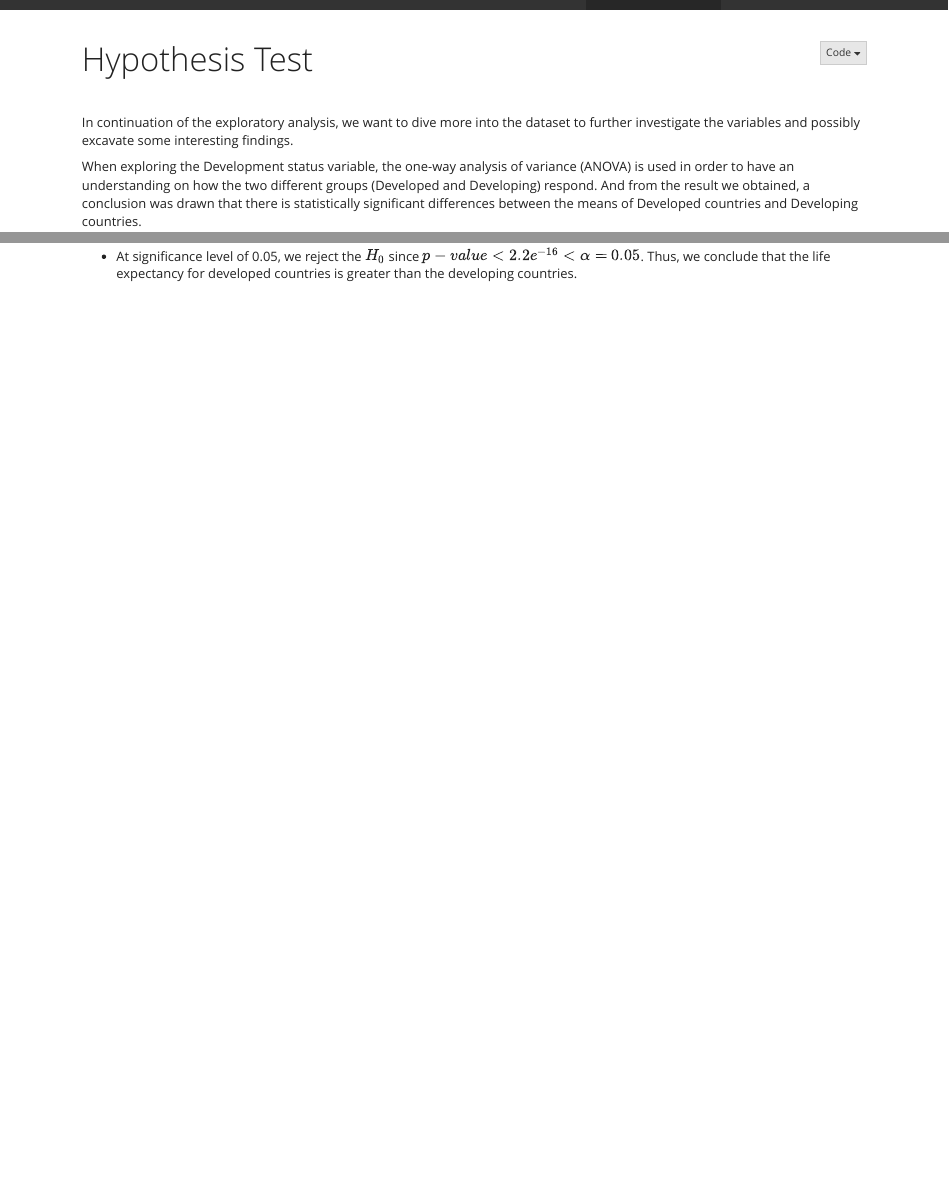
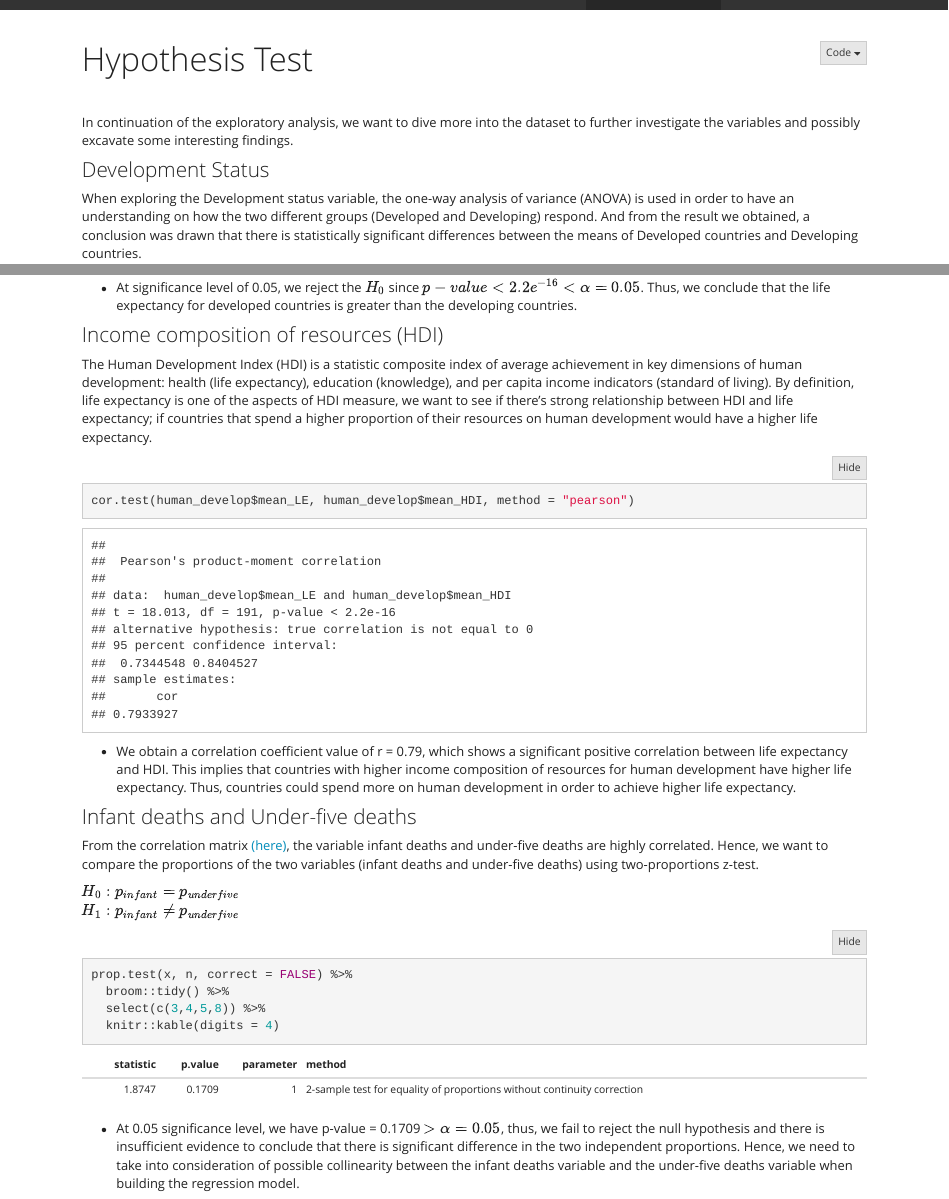
Before and after one commit to lc1002/LifeExpectancy, an R Markdown document (statistical.Rmd): the page in a window 1100 px wide, from its top, and a second part further down, joined at a grey line. The pictures show the output file statistical.html that the author committed with the source, opened offline; folded parts are opened; library style sheets and scripts come from the installed R packages.

Commit message:
hypothesis test for hdi, infant deaths and under-five deaths

````diff
--- a/statistical.Rmd
+++ b/statistical.Rmd
@@ -78,3 +81,61 @@ t.test(Developed$Mean_LE, Developing$Mean_LE, alternative = "greater", var.equal
 ```
 
 * At significance level of 0.05, we reject the $H_{0}$ since $p-value < 2.2e^{-16} < \alpha = 0.05$. Thus, we conclude that the life expectancy for developed countries is greater than the developing countries.
+
+
+### Income composition of resources (HDI)
+
+
+The Human Development Index (HDI) is a statistic composite index of average achievement in key dimensions of human development: health (life expectancy),  education (knowledge), and per capita income indicators (standard of living). By definition, life expectancy is one of the aspects of HDI measure, we want to see if there's strong relationship between HDI and life expectancy; if countries that spend a higher proportion of their resources on human development would have a higher life expectancy.
+
+```{r include=FALSE}
+human_develop =
+  le_df %>%
+  group_by(country) %>%
+  summarize(mean_LE = mean(le),
+            mean_HDI = mean(HDI))
+
+human_develop %>%
+  ggplot(aes(x = mean_HDI, y = mean_LE)) +
+  geom_point() +
+  geom_smooth(method = "lm") +
+  labs(title = "Mean Life Expectancy VS. Mean HDI",
+       x = "Mean HDI",
+       y = "Mean Life Expectancy (Years)")
+```
+
+```{r}
+cor.test(human_develop$mean_LE, human_develop$mean_HDI, method = "pearson")
+```
+
+* We obtain a correlation coefficient value of r = 0.79, which shows a significant positive correlation between life expectancy and HDI. This implies that countries with higher income composition of resources for human development have higher life expectancy. Thus, countries could spend more on human development in order to achieve higher life expectancy.
+
+### Infant deaths and Under-five deaths
+
+From the correlation matrix [(here)](regression.html), the variable infant deaths and under-five deaths are highly correlated. Hence, we want to compare the proportions of the two variables (infant deaths and under-five deaths) using two-proportions z-test.
+
+$H_{0}: p_{infant} = p_{under five}$ \
+$H_{1}: p_{infant} \ne p_{under five}$
+
+```{r, include=FALSE}
+infant_underfive_deaths =
+  le_df %>%
+  group_by(country) %>%
+  summarize(mean_LE = mean(le),
+            mean_infant = mean(infantdeaths),
+            mean_underfive = mean(under_five))
+
+avg_infants = mean(infant_underfive_deaths$mean_infant)
+avg_under = mean(infant_underfive_deaths$mean_underfive)
+x = c(avg_infants,avg_under)
+n = c(1000,1000)
+```
+
+```{r,message=FALSE}
+prop.test(x, n, correct = FALSE) %>%
+  broom::tidy() %>%
+  select(c(3,4,5,8)) %>%
+  knitr::kable(digits = 4)
+```
+
+* At 0.05 significance level, we have p-value = 0.1709 $> \alpha = 0.05$, thus, we fail to reject the null hypothesis and there is insufficient evidence to conclude that there is significant difference in the two independent proportions. Hence, we need to take into consideration of possible collinearity between the infant deaths variable and the under-five deaths variable when building the regression model.
````
Also changed, not shown: statistical.html, statistical_files/figure-html/unnamed-chunk-5-1.png (added), statistical_files/figure-html/unnamed-chunk-6-1.png (added), statistical.Rmd (9 more changed lines).
